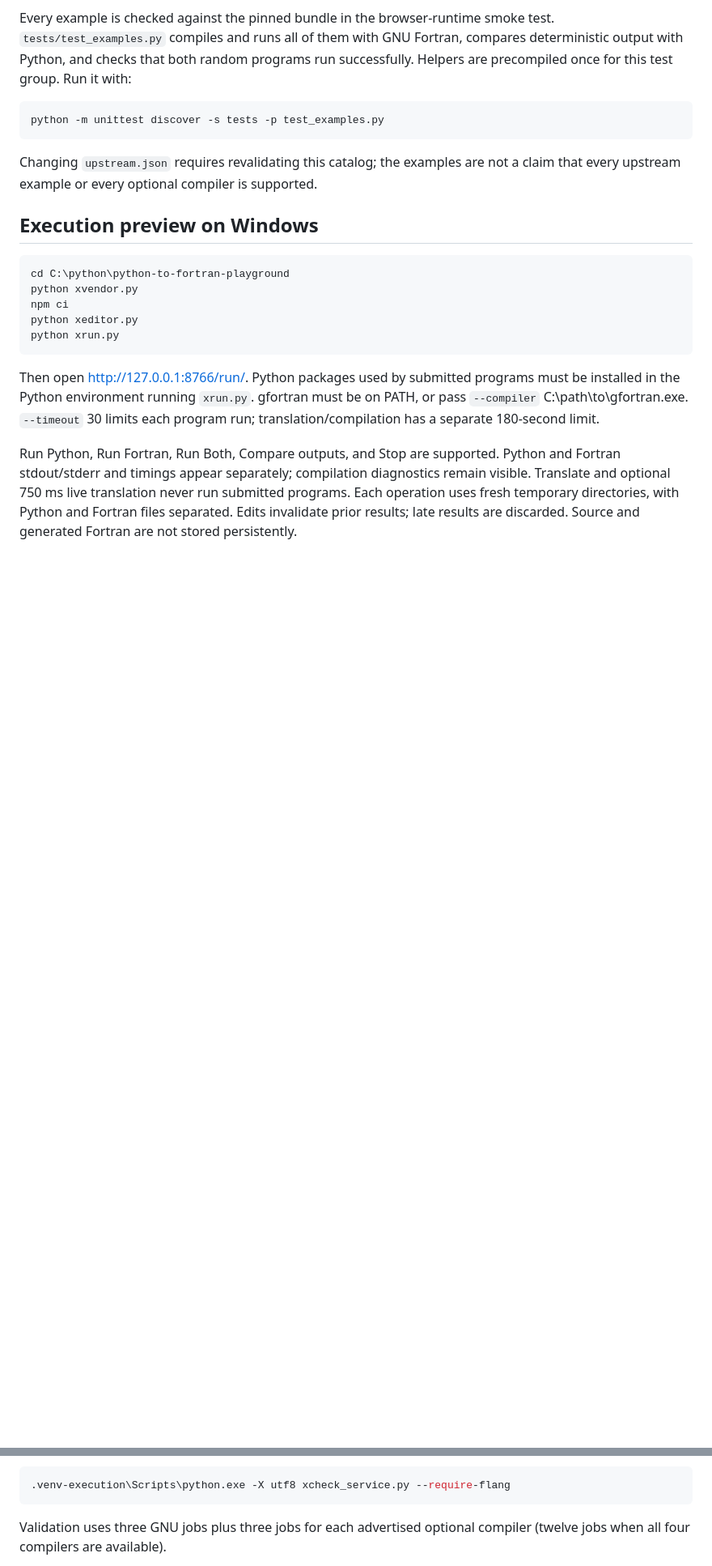
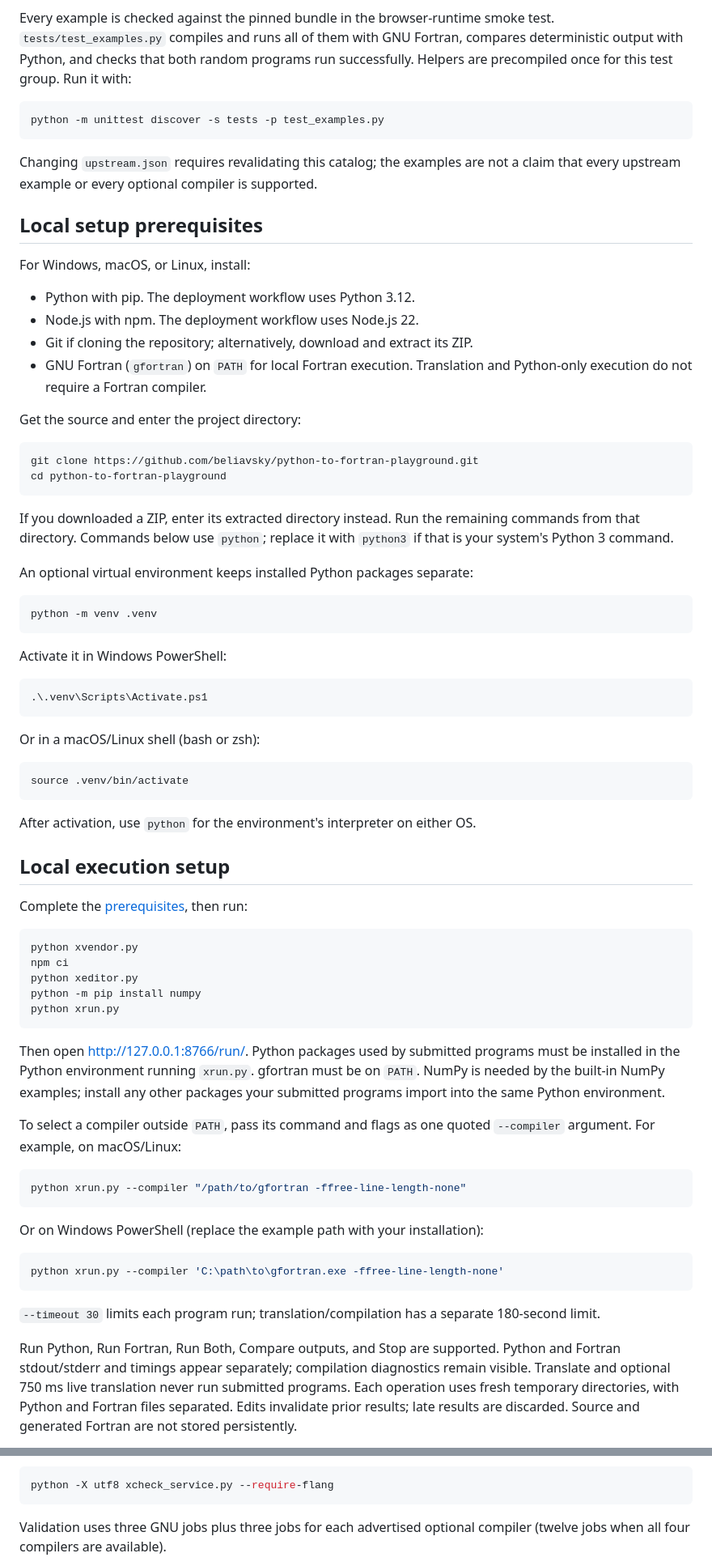
Before and after one commit to Beliavsky/python-to-fortran-playground, a Markdown page: README.md, 2 parts joined by grey strips. Shown at 81% size. Rendered like a GitHub page; blank space fills up the shorter version.

Commit message:
Generalize setup instructions for Windows, macOS, and Linux

````diff
--- a/README.md
+++ b/README.md
@@ -45,27 +46,86 @@ test. `tests/test_examples.py` compiles and runs all of them with GNU Fortran,
 compares deterministic output with Python, and checks that both random programs
 run successfully. Helpers are precompiled once for this test group. Run it with:
 
-```powershell
+```sh
 python -m unittest discover -s tests -p test_examples.py
 ```
 
 Changing `upstream.json` requires revalidating this catalog; the examples are
 not a claim that every upstream example or every optional compiler is supported.
 
-## Execution preview on Windows
+## Local setup prerequisites
+
+For Windows, macOS, or Linux, install:
+
+- Python with pip. The deployment workflow uses Python 3.12.
+- Node.js with npm. The deployment workflow uses Node.js 22.
+- Git if cloning the repository; alternatively, download and extract its ZIP.
+- GNU Fortran (`gfortran`) on `PATH` for local Fortran execution. Translation
+  and Python-only execution do not require a Fortran compiler.
+
+Get the source and enter the project directory:
+
+```sh
+git clone https://github.com/beliavsky/python-to-fortran-playground.git
+cd python-to-fortran-playground
+```
+
+If you downloaded a ZIP, enter its extracted directory instead. Run the
+remaining commands from that directory. Commands below use `python`; replace
+it with `python3` if that is your system's Python 3 command.
+
+An optional virtual environment keeps installed Python packages separate:
+
+```sh
+python -m venv .venv
+```
+
+Activate it in Windows PowerShell:
 
 ```powershell
-cd C:\python\python-to-fortran-playground
+.\.venv\Scripts\Activate.ps1
+```
+
+Or in a macOS/Linux shell (bash or zsh):
+
+```sh
+source .venv/bin/activate
+```
+
+After activation, use `python` for the environment's interpreter on either OS.
+
+## Local execution setup
+
+Complete the [prerequisites](#local-setup-prerequisites), then run:
+
+```sh
 python xvendor.py
 npm ci
 python xeditor.py
+python -m pip install numpy
 python xrun.py
 ```
 
 Then open http://127.0.0.1:8766/run/. Python packages used by submitted programs
 must be installed in the Python environment running `xrun.py`. gfortran must be
-on PATH, or pass `--compiler` C:\path\to\gfortran.exe. `--timeout` 30 limits each
-program run; translation/compilation has a separate 180-second limit.
+on `PATH`. NumPy is needed by the built-in NumPy examples; install any other
+packages your submitted programs import into the same Python environment.
+
+To select a compiler outside `PATH`, pass its command and flags as one quoted
+`--compiler` argument. For example, on macOS/Linux:
+
+```sh
+python xrun.py --compiler "/path/to/gfortran -ffree-line-length-none"
+```
+
+Or on Windows PowerShell (replace the example path with your installation):
+
+```powershell
+python xrun.py --compiler 'C:\path\to\gfortran.exe -ffree-line-length-none'
+```
+
+`--timeout 30` limits each program run; translation/compilation has a separate
+180-second limit.
 
 Run Python, Run Fortran, Run Both, Compare outputs, and Stop are supported.
 Python and Fortran stdout/stderr and timings appear separately; compilation
@@ -299,8 +381,8 @@ build time and Modal usage. Visitors cannot supply arbitrary compiler flags.
 Local preview detects flang-23, flang-21, flang, or flang-new on PATH (LLVM Flang only).
 To require Flang in hosted validation:
 
-```powershell
-.venv-execution\Scripts\python.exe -X utf8 xcheck_service.py --require-flang
+```sh
+python -X utf8 xcheck_service.py --require-flang
 ```
 
 Validation uses three GNU jobs plus three jobs for each advertised optional
````
Also changed, not shown: other parts of README.md (+60 -37 lines).
